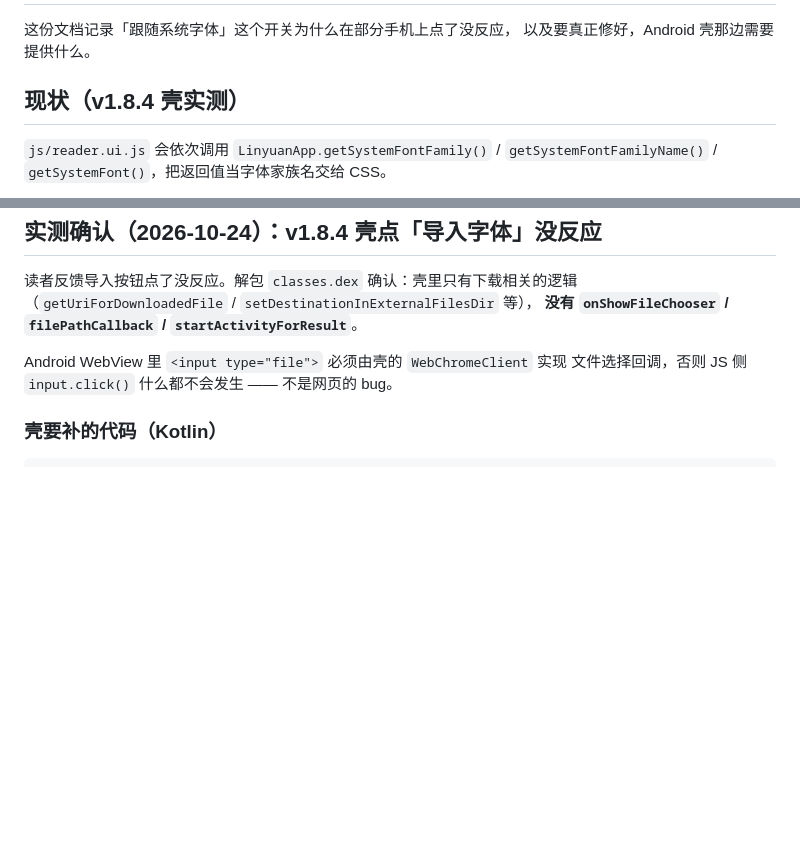
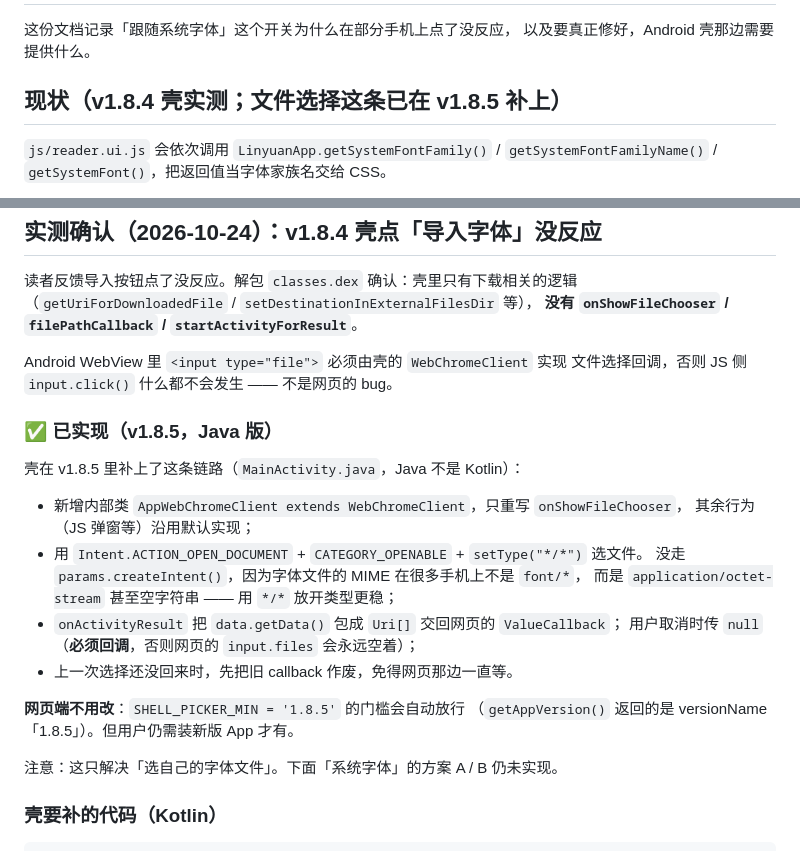
Before and after one commit to 3036615505-ops/3036615505-ops.github.io, a Markdown page: app/FONT-BRIDGE.md, 2 parts joined by grey strips. Drawn GitHub-style; blank space fills up the shorter version.

Commit message:
文档：v1.8.5 已实现文件选择桥（MainActivity 的 AppWebChromeClient），系统字体方案 A/B 仍未做

````diff
--- a/app/FONT-BRIDGE.md
+++ b/app/FONT-BRIDGE.md
@@ -3,7 +3,7 @@
 这份文档记录「跟随系统字体」这个开关为什么在部分手机上点了没反应，
 以及要真正修好，Android 壳那边需要提供什么。
 
-## 现状（v1.8.4 壳实测）
+## 现状（v1.8.4 壳实测；文件选择这条已在 v1.8.5 补上）
 
 `js/reader.ui.js` 会依次调用 `LinyuanApp.getSystemFontFamily()` /
 `getSystemFontFamilyName()` / `getSystemFont()`，把返回值当字体家族名交给 CSS。
@@ -71,6 +71,24 @@ public String getSystemFontFamilies() {
 Android WebView 里 `<input type="file">` 必须由壳的 `WebChromeClient` 实现
 文件选择回调，否则 JS 侧 `input.click()` 什么都不会发生 —— 不是网页的 bug。
 
+### ✅ 已实现（v1.8.5，Java 版）
+
+壳在 v1.8.5 里补上了这条链路（`MainActivity.java`，Java 不是 Kotlin）：
+
+- 新增内部类 `AppWebChromeClient extends WebChromeClient`，只重写 `onShowFileChooser`，
+  其余行为（JS 弹窗等）沿用默认实现；
+- 用 `Intent.ACTION_OPEN_DOCUMENT` + `CATEGORY_OPENABLE` + `setType("*/*")` 选文件。
+  没走 `params.createIntent()`，因为字体文件的 MIME 在很多手机上不是 `font/*`，
+  而是 `application/octet-stream` 甚至空字符串 —— 用 `*/*` 放开类型更稳；
+- `onActivityResult` 把 `data.getData()` 包成 `Uri[]` 交回网页的 `ValueCallback`；
+  用户取消时传 `null`（**必须回调**，否则网页的 `input.files` 会永远空着）；
+- 上一次选择还没回来时，先把旧 callback 作废，免得网页那边一直等。
+
+**网页端不用改**：`SHELL_PICKER_MIN = '1.8.5'` 的门槛会自动放行
+（`getAppVersion()` 返回的是 versionName「1.8.5」）。但用户仍需装新版 App 才有。
+
+注意：这只解决「选自己的字体文件」。下面「系统字体」的方案 A / B 仍未实现。
+
 ### 壳要补的代码（Kotlin）
 
 ```kotlin
````
Also changed, not shown: HANDOVER.md (+1 -1 lines).
